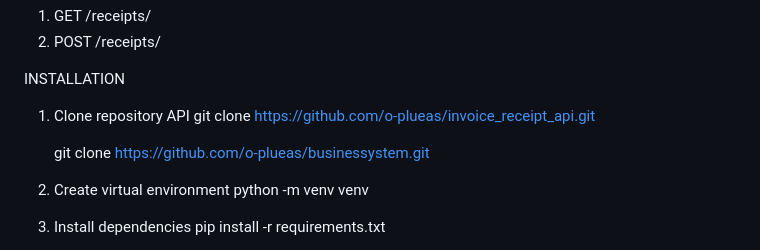
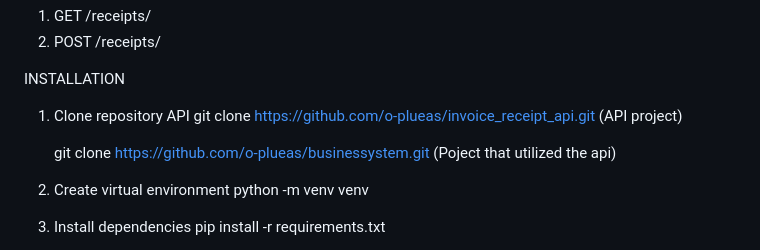
Before and after one commit to o-plueas/invoice_receipt_api, a Markdown page: README.md, the part around the change. GitHub-like rendering.

Commit message:
Updated README docs/full_doc.md

```diff
--- a/README.md
+++ b/README.md
@@ -183,9 +183,9 @@ RECEIPTS
 INSTALLATION
 
 1. Clone repository API
-   git clone https://github.com/o-plueas/invoice_receipt_api.git
+   git clone https://github.com/o-plueas/invoice_receipt_api.git (API project)
 
-    git clone https://github.com/o-plueas/businessystem.git
+   git clone https://github.com/o-plueas/businessystem.git (Poject that utilized the api)
 
 2. Create virtual environment
    python -m venv venv
```
Also changed, not shown: docs/full_doc.md (+2 -2 lines).
